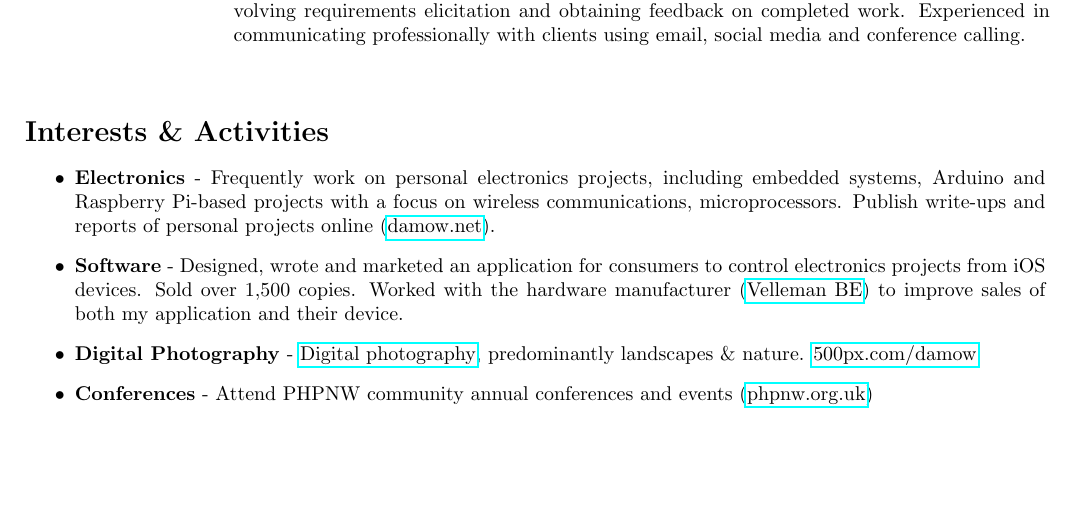
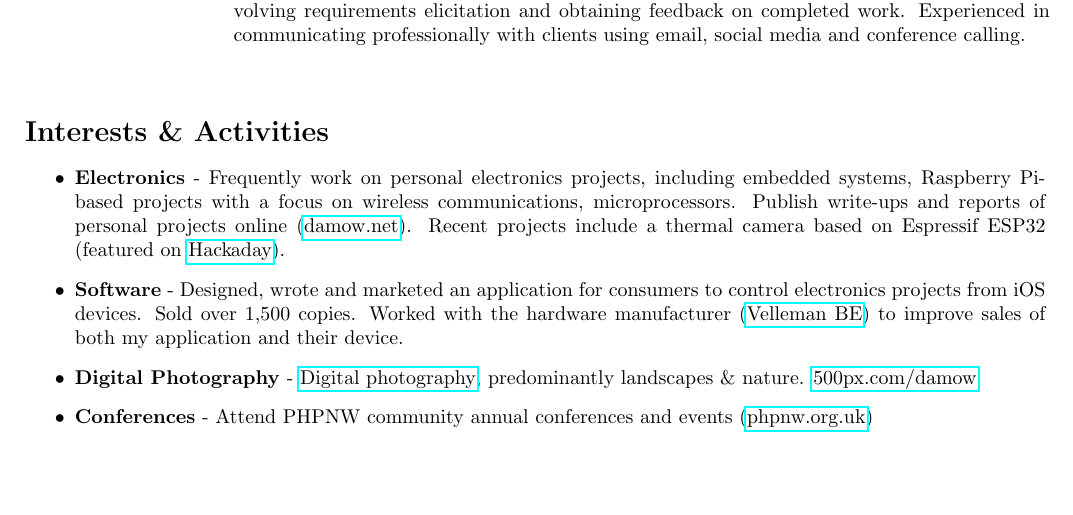
Before and after one commit to themainframe/cv, a LaTeX CV (cv.tex, which reads interests.tex): part of page 2 of 2, cut so that both start at the same text, the shorter picture padded with empty space. Compiled offline with pdfLaTeX; a LaTeX package or settings file that is missing is left out.

Commit message:
Add: Thermal camera information

```diff
--- a/interests.tex
+++ b/interests.tex
@@ -1,6 +1,6 @@
 \begin{itemize}
 
-    \item \textbf{Electronics} - Frequently work on personal electronics projects, including embedded systems, Arduino and Raspberry Pi-based projects with a focus on wireless communications, microprocessors. Publish write-ups and reports of personal projects online (\href{https://damow.net}{damow.net}).
+    \item \textbf{Electronics} - Frequently work on personal electronics projects, including embedded systems, Raspberry Pi-based projects with a focus on wireless communications, microprocessors. Publish write-ups and reports of personal projects online (\href{https://damow.net}{damow.net}). Recent projects include a thermal camera based on Espressif ESP32 (featured on \href{https://hackaday.com/2017/12/27/dead-ebay-thermal-camera-is-an-organ-donor/}{Hackaday}).
 
     \item \textbf{Software} - Designed, wrote and marketed an application for consumers to control electronics projects from iOS devices. Sold over 1,500 copies. Worked with the hardware manufacturer (\href{http://www.velleman.eu/}{Velleman BE}) to improve sales of both my application and their device.
 
```
